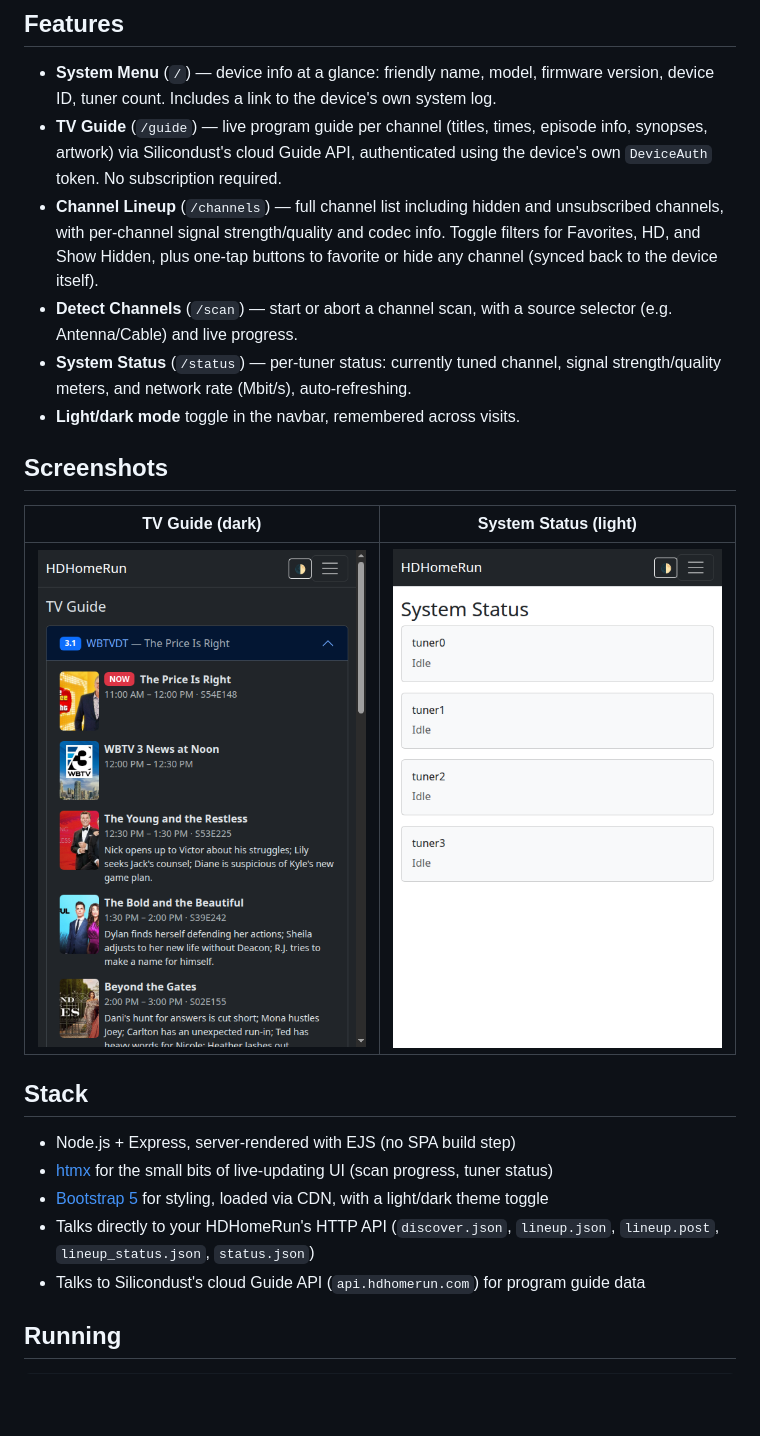
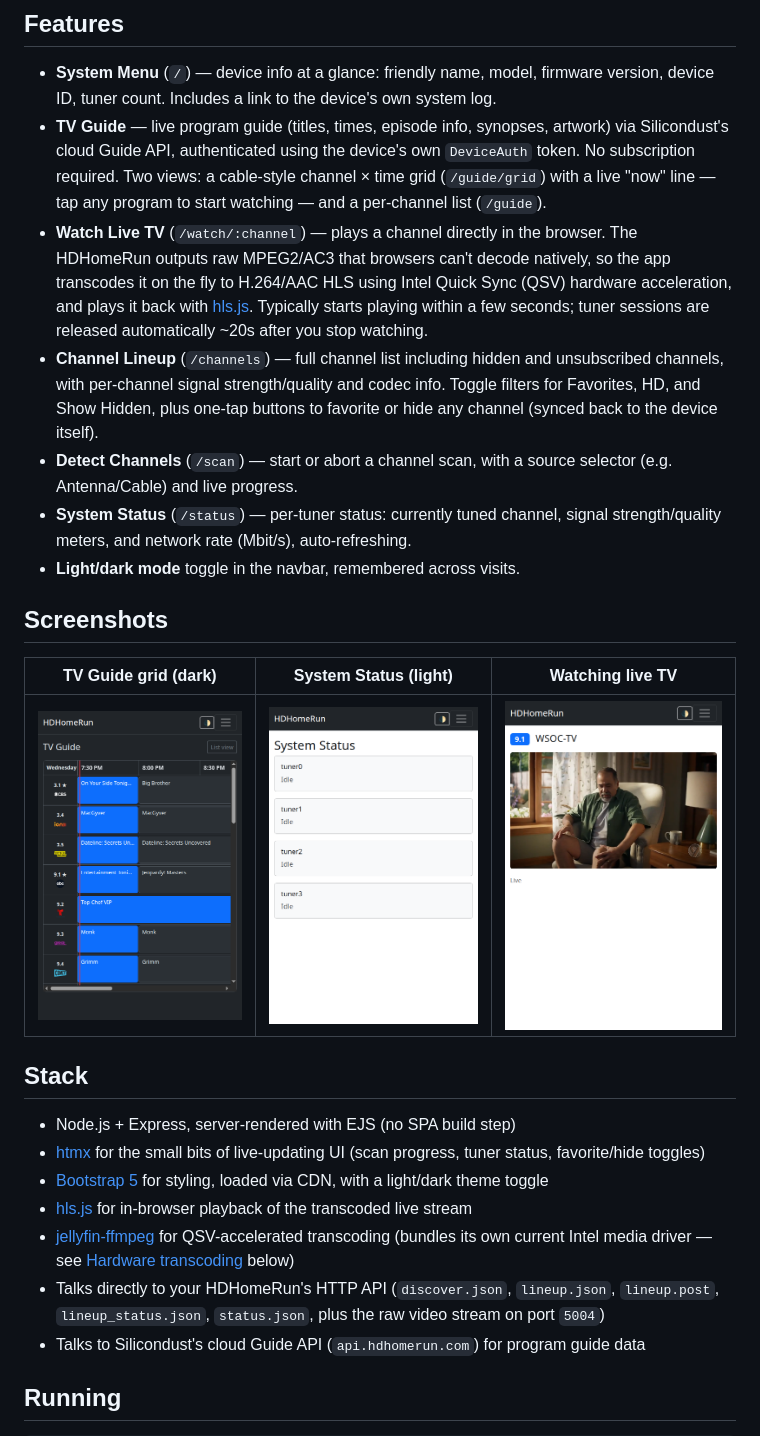
Before and after one commit to joescars/hdhomerunweb, a Markdown page: README.md, the part around the change printed below. Drawn GitHub-style; pictures changed too: docs/screenshot-dark.png, docs/screenshot-watch.png (added); blank space fills up the shorter version.

```diff
--- a/README.md
+++ b/README.md
@@ -5,7 +5,8 @@ A mobile-responsive web UI for managing your [HDHomeRun](https://www.silicondust
 ## Features
 
 - **System Menu** (`/`) — device info at a glance: friendly name, model, firmware version, device ID, tuner count. Includes a link to the device's own system log.
-- **TV Guide** (`/guide`) — live program guide per channel (titles, times, episode info, synopses, artwork) via Silicondust's cloud Guide API, authenticated using the device's own `DeviceAuth` token. No subscription required.
+- **TV Guide** — live program guide (titles, times, episode info, synopses, artwork) via Silicondust's cloud Guide API, authenticated using the device's own `DeviceAuth` token. No subscription required. Two views: a cable-style channel × time grid (`/guide/grid`) with a live "now" line — tap any program to start watching — and a per-channel list (`/guide`).
+- **Watch Live TV** (`/watch/:channel`) — plays a channel directly in the browser. The HDHomeRun outputs raw MPEG2/AC3 that browsers can't decode natively, so the app transcodes it on the fly to H.264/AAC HLS using Intel Quick Sync (QSV) hardware acceleration, and plays it back with [hls.js](https://github.com/video-dev/hls.js). Typically starts playing within a few seconds; tuner sessions are released automatically ~20s after you stop watching.
 - **Channel Lineup** (`/channels`) — full channel list including hidden and unsubscribed channels, with per-channel signal strength/quality and codec info. Toggle filters for Favorites, HD, and Show Hidden, plus one-tap buttons to favorite or hide any channel (synced back to the device itself).
 - **Detect Channels** (`/scan`) — start or abort a channel scan, with a source selector (e.g. Antenna/Cable) and live progress.
 - **System Status** (`/status`) — per-tuner status: currently tuned channel, signal strength/quality meters, and network rate (Mbit/s), auto-refreshing.
@@ -13,16 +14,18 @@ A mobile-responsive web UI for managing your [HDHomeRun](https://www.silicondust
 
 ## Screenshots
 
-| TV Guide (dark) | System Status (light) |
-|---|---|
-| ![TV Guide, dark mode](docs/screenshot-dark.png) | ![System Status, light mode](docs/screenshot-light.png) |
+| TV Guide grid (dark) | System Status (light) | Watching live TV |
+|---|---|---|
+| ![TV Guide grid, dark mode](docs/screenshot-dark.png) | ![System Status, light mode](docs/screenshot-light.png) | ![Live channel playback](docs/screenshot-watch.png) |
 
 ## Stack
 
 - Node.js + Express, server-rendered with EJS (no SPA build step)
-- [htmx](https://htmx.org/) for the small bits of live-updating UI (scan progress, tuner status)
+- [htmx](https://htmx.org/) for the small bits of live-updating UI (scan progress, tuner status, favorite/hide toggles)
 - [Bootstrap 5](https://getbootstrap.com/) for styling, loaded via CDN, with a light/dark theme toggle
-- Talks directly to your HDHomeRun's HTTP API (`discover.json`, `lineup.json`, `lineup.post`, `lineup_status.json`, `status.json`)
+- [hls.js](https://github.com/video-dev/hls.js) for in-browser playback of the transcoded live stream
+- [jellyfin-ffmpeg](https://github.com/jellyfin/jellyfin-ffmpeg) for QSV-accelerated transcoding (bundles its own current Intel media driver — see [Hardware transcoding](#hardware-transcoding-live-tv) below)
+- Talks directly to your HDHomeRun's HTTP API (`discover.json`, `lineup.json`, `lineup.post`, `lineup_status.json`, `status.json`, plus the raw video stream on port `5004`)
 - Talks to Silicondust's cloud Guide API (`api.hdhomerun.com`) for program guide data
 
 ## Running
```
Also changed, not shown: other parts of README.md (+14 -0 lines).
